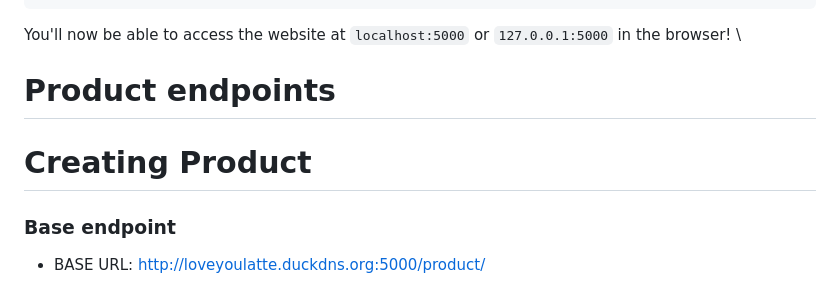
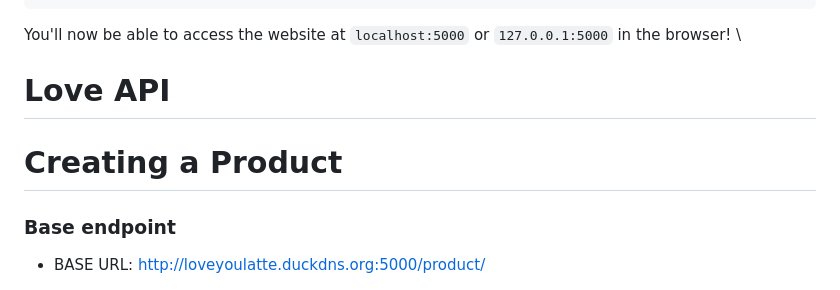
Before and after one commit to angeldzzz23/loveyoulatte, a Markdown page: README.md, the part around the change. GitHub-like rendering.

```diff
--- a/README.md
+++ b/README.md
@@ -129,9 +129,9 @@ You should get a response like this in the terminal:
 
 You'll now be able to access the website at `localhost:5000` or `127.0.0.1:5000` in the browser! \
 
-# Product endpoints
+# Love API
 
-# Creating Product
+# Creating a Product
 
 ### Base endpoint
 - BASE URL: http://loveyoulatte.duckdns.org:5000/product/
```
